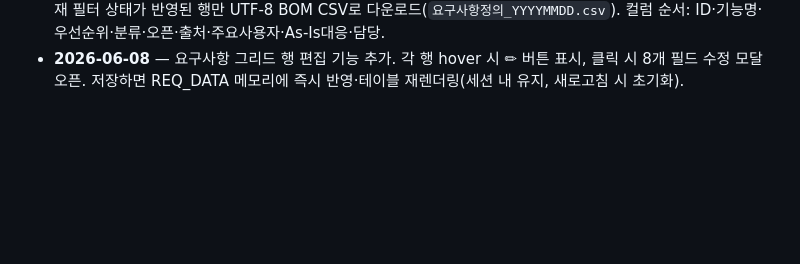
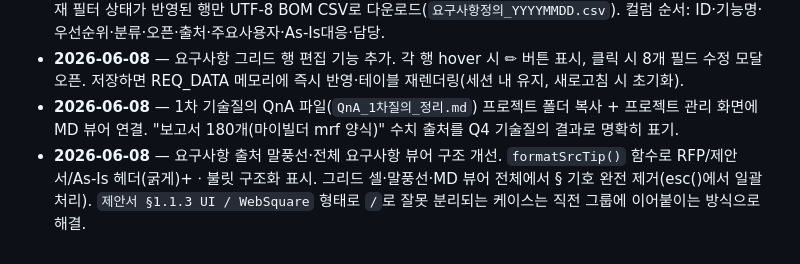
Before and after one commit to siche7-iu/asset, a Markdown page: CLAUDE.md, the part around the change. Drawn GitHub-style; blank space fills up the shorter version.

Commit message:
CLAUDE.md 작업 로그 갱신 — QnA 뷰어 연결 및 출처 말풍선 개선 기록
Co-Authored-By: Claude Sonnet 4.6 <noreply@anthropic.com>

```diff
--- a/CLAUDE.md
+++ b/CLAUDE.md
@@ -220,3 +220,5 @@ TODO.md           다음에 할 일 목록(체크리스트).
 - **2026-06-08** — 요구사항 50건 출처(src·REQ_SRC_TIPS·요구사항_상세정의.md) 전면 정확화. 가짜 RFP §3.x 절 번호 제거, RFP 실제 6대 영역명 + 제안서 실제 섹션번호(§1.1.1~§1.6.2)와 페이지(p3, p12~13 등)로 전면 교체. NH-AST-005·NH-RPT-003의 1.5.1(외부 데이터 API 섹션) 오분류를 1.5.2(Life-Cycle 관리)로 수정. 세 파일(app.js REQ_SRC_TIPS·REQ_DATA src·요구사항_상세정의.md 출처) 동시 일괄 수정.
 - **2026-06-08** — 요구사항 그리드 CSV 다운로드 버튼 추가. 그리드 상단 우측에 "⬇ CSV" 버튼 구현. 클릭 시 현재 필터 상태가 반영된 행만 UTF-8 BOM CSV로 다운로드(`요구사항정의_YYYYMMDD.csv`). 컬럼 순서: ID·기능명·우선순위·분류·오픈·출처·주요사용자·As-Is대응·담당.
 - **2026-06-08** — 요구사항 그리드 행 편집 기능 추가. 각 행 hover 시 ✏ 버튼 표시, 클릭 시 8개 필드 수정 모달 오픈. 저장하면 REQ_DATA 메모리에 즉시 반영·테이블 재렌더링(세션 내 유지, 새로고침 시 초기화).
+- **2026-06-08** — 1차 기술질의 QnA 파일(`QnA_1차질의_정리.md`) 프로젝트 폴더 복사 + 프로젝트 관리 화면에 MD 뷰어 연결. "보고서 180개(마이빌더 mrf 양식)" 수치 출처를 Q4 기술질의 결과로 명확히 표기.
+- **2026-06-08** — 요구사항 출처 말풍선·전체 요구사항 뷰어 구조 개선. `formatSrcTip()` 함수로 RFP/제안서/As-Is 헤더(굵게)+ㆍ불릿 구조화 표시. 그리드 셀·말풍선·MD 뷰어 전체에서 § 기호 완전 제거(esc()에서 일괄 처리). `제안서 §1.1.3 UI / WebSquare` 형태로 ` / `로 잘못 분리되는 케이스는 직전 그룹에 이어붙이는 방식으로 해결.
```
